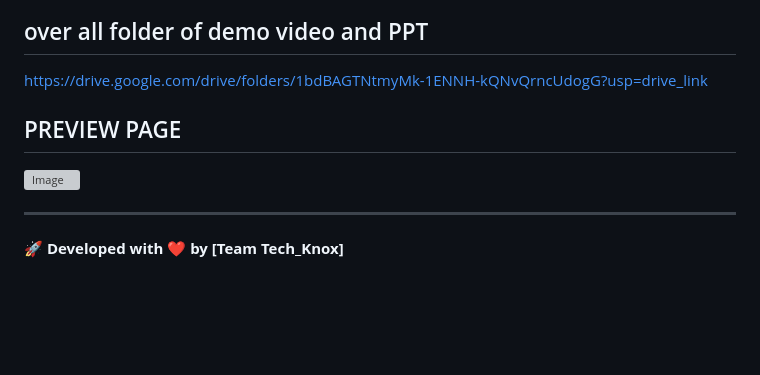
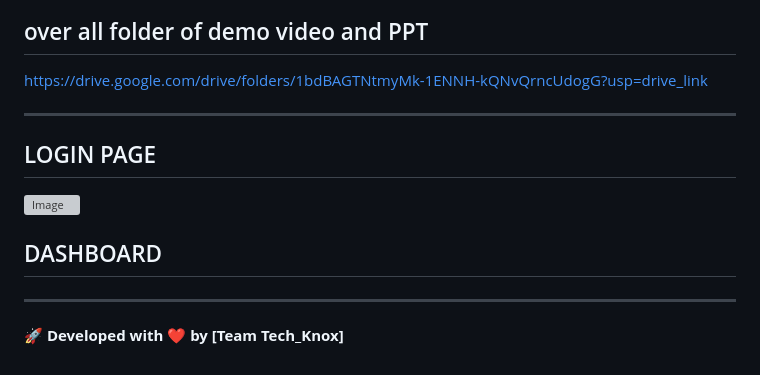
Before and after one commit to PYEXPO25/T059_TechKnox, a Markdown page: ReadMe .md, the part around the change. Drawn GitHub-style; blank space fills up the shorter version; grey boxes are pictures that could not be loaded.

Commit message:
login ReadMe .md

```diff
--- a/ReadMe .md
+++ b/ReadMe .md
@@ -92,9 +92,15 @@ https://drive.google.com/file/d/18w-PtlVfkhcwFeQie8jy_lfzKUvpPby8/view?usp=drive
 ## over all folder of demo video and PPT
 https://drive.google.com/drive/folders/1bdBAGTNtmyMk-1ENNH-kQNvQrncUdogG?usp=drive_link
 
+---
 
-## PREVIEW PAGE
+## LOGIN PAGE
+
 ![Image](https://github.com/user-attachments/assets/2bfda925-ed04-4357-afaf-da1c5a4df62b)
+
+## DASHBOARD
+
+
 
 ---
 
```
